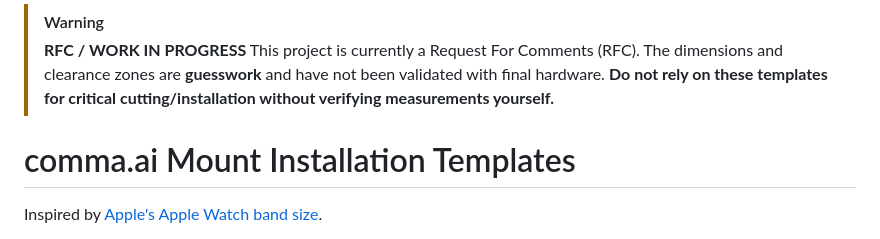
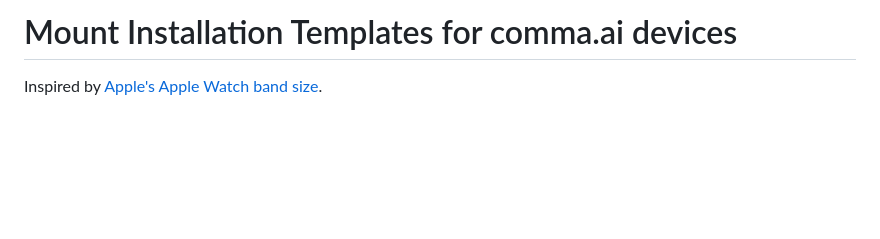
Before and after one commit to ophwug/mount-install-templates, a Markdown page: README.md, the part around the change. Drawn GitHub-style; blank space fills up the shorter version.

Commit message:
Tweak title

```diff
--- a/README.md
+++ b/README.md
@@ -1,8 +1,4 @@
-> [!WARNING]
-> **RFC / WORK IN PROGRESS**
-> This project is currently a Request For Comments (RFC). The dimensions and clearance zones are **guesswork** and have not been validated with final hardware. **Do not rely on these templates for critical cutting/installation without verifying measurements yourself.**
-
-# comma.ai Mount Installation Templates
+# Mount Installation Templates for comma.ai devices
 
 Inspired by [Apple's Apple Watch band size](https://www.apple.com/shop/Catalog/US/Images/bxxd/size-guide_CA.pdf).
 
```
